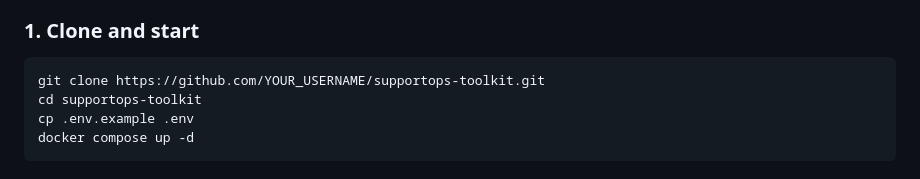
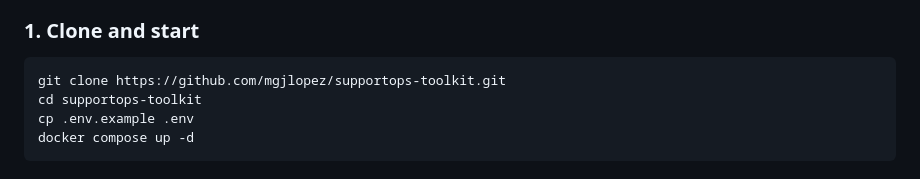
Before and after one commit to mgjlopez/supportops-toolkit, a Markdown page: README.md, the part around the change. Rendered like a GitHub page.

Commit message:
Update repository URL in README

````diff
--- a/README.md
+++ b/README.md
@@ -56,7 +56,7 @@ Everything runs locally via **Docker Compose** — no paid cloud services needed
 ### 1. Clone and start
 
 ```bash
-git clone https://github.com/YOUR_USERNAME/supportops-toolkit.git
+git clone https://github.com/mgjlopez/supportops-toolkit.git
 cd supportops-toolkit
 cp .env.example .env
 docker compose up -d
````
